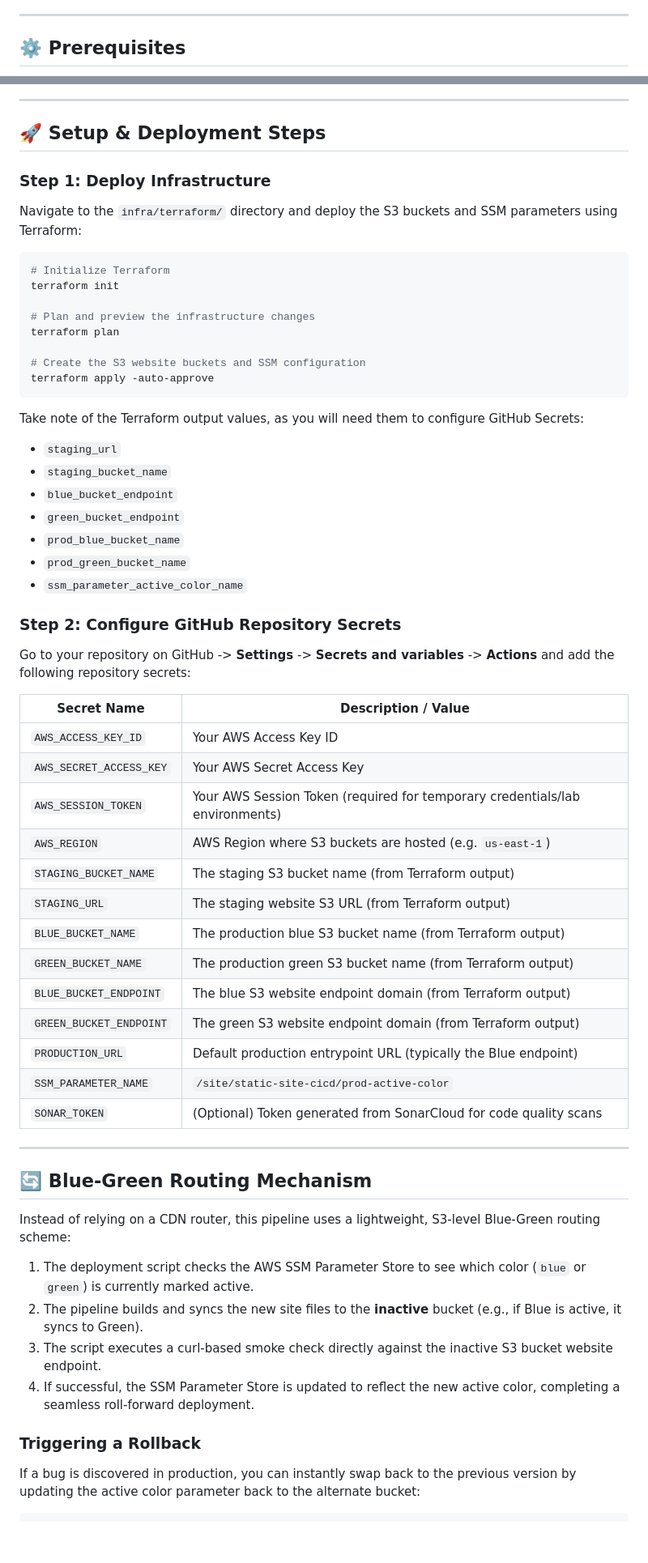
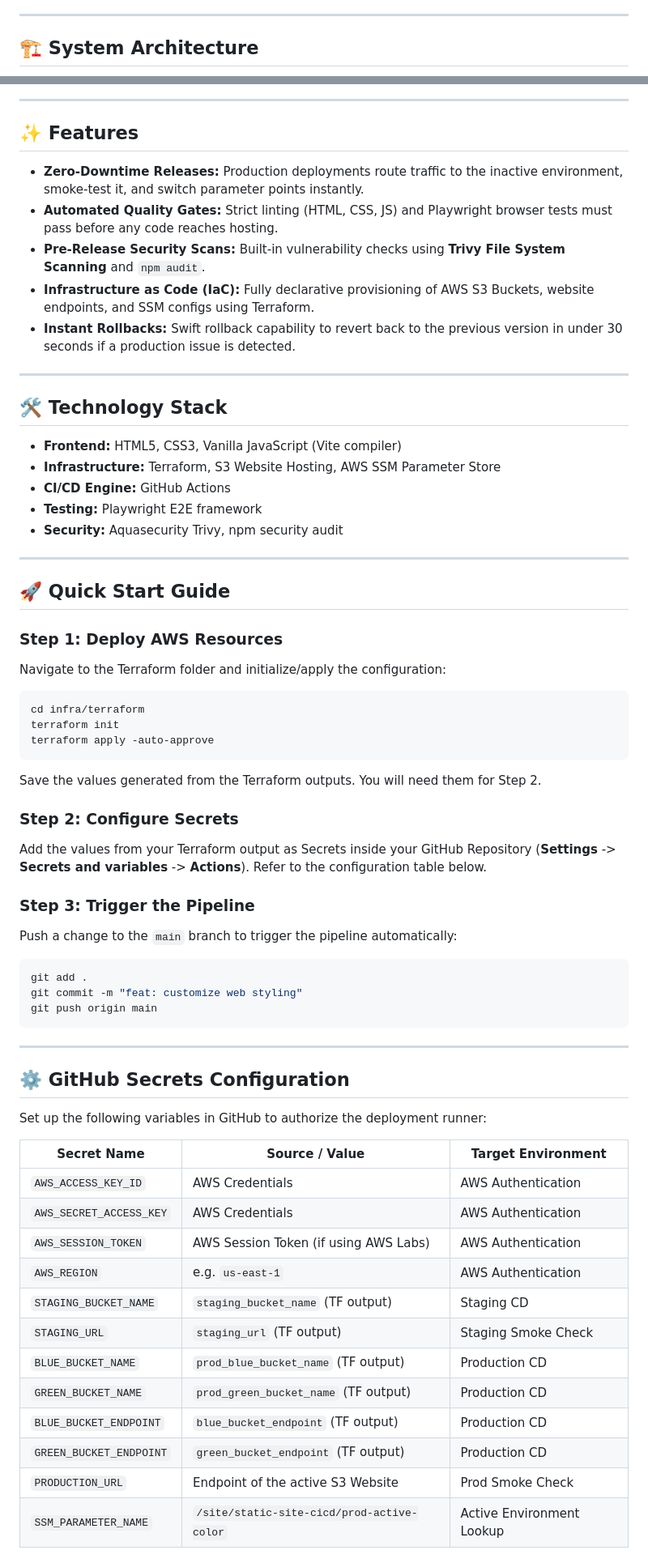
Before and after one commit to Vikas-K11/cicd, a Markdown page: README.md, 2 parts joined by grey strips. Shown at 81% size. GitHub-like rendering; blank space fills up the shorter version.

Commit message:
docs: Redesign README.md with professional styling, badges, and layout

````diff
--- a/README.md
+++ b/README.md
@@ -42,5 +24,5 @@ graph TD
 
 ---
 
-## ⚙️ Prerequisites
+## 🏗️ System Architecture
 
@@ -52,62 +50,67 @@ To deploy and maintain this infrastructure, you need:
 
 ---
 
-## 🚀 Setup & Deployment Steps
+## ✨ Features
 
-### Step 1: Deploy Infrastructure
+*   **Zero-Downtime Releases:** Production deployments route traffic to the inactive environment, smoke-test it, and switch parameter points instantly.
+*   **Automated Quality Gates:** Strict linting (HTML, CSS, JS) and Playwright browser tests must pass before any code reaches hosting.
+*   **Pre-Release Security Scans:** Built-in vulnerability checks using **Trivy File System Scanning** and `npm audit`.
+*   **Infrastructure as Code (IaC):** Fully declarative provisioning of AWS S3 Buckets, website endpoints, and SSM configs using Terraform.
+*   **Instant Rollbacks:** Swift rollback capability to revert back to the previous version in under 30 seconds if a production issue is detected.
 
-Navigate to the `infra/terraform/` directory and deploy the S3 buckets and SSM parameters using Terraform:
+---
 
+## 🛠️ Technology Stack
+
+*   **Frontend:** HTML5, CSS3, Vanilla JavaScript (Vite compiler)
+*   **Infrastructure:** Terraform, S3 Website Hosting, AWS SSM Parameter Store
+*   **CI/CD Engine:** GitHub Actions
+*   **Testing:** Playwright E2E framework
+*   **Security:** Aquasecurity Trivy, npm security audit
+
+---
+
+## 🚀 Quick Start Guide
+
+### Step 1: Deploy AWS Resources
+Navigate to the Terraform folder and initialize/apply the configuration:
 ```bash
-# Initialize Terraform
+cd infra/terraform
 terraform init
-
-# Plan and preview the infrastructure changes
-terraform plan
-
-# Create the S3 website buckets and SSM configuration
 terraform apply -auto-approve
 ```
 
-Take note of the Terraform output values, as you will need them to configure GitHub Secrets:
-* `staging_url`
-* `staging_bucket_name`
-* `blue_bucket_endpoint`
-* `green_bucket_endpoint`
-* `prod_blue_bucket_name`
-* `prod_green_bucket_name`
-* `ssm_parameter_active_color_name`
+Save the values generated from the Terraform outputs. You will need them for Step 2.
 
-### Step 2: Configure GitHub Repository Secrets
+### Step 2: Configure Secrets
+Add the values from your Terraform output as Secrets inside your GitHub Repository (**Settings** -> **Secrets and variables** -> **Actions**). Refer to the configuration table below.
 
-Go to your repository on GitHub -> **Settings** -> **Secrets and variables** -> **Actions** and add the following repository secrets:
-
-| Secret Name | Description / Value |
-|---|---|
-| `AWS_ACCESS_KEY_ID` | Your AWS Access Key ID |
-| `AWS_SECRET_ACCESS_KEY` | Your AWS Secret Access Key |
-| `AWS_SESSION_TOKEN` | Your AWS Session Token (required for temporary credentials/lab environments) |
-| `AWS_REGION` | AWS Region where S3 buckets are hosted (e.g. `us-east-1`) |
-| `STAGING_BUCKET_NAME` | The staging S3 bucket name (from Terraform output) |
-| `STAGING_URL` | The staging website S3 URL (from Terraform output) |
-| `BLUE_BUCKET_NAME` | The production blue S3 bucket name (from Terraform output) |
-| `GREEN_BUCKET_NAME` | The production green S3 bucket name (from Terraform output) |
-| `BLUE_BUCKET_ENDPOINT` | The blue S3 website endpoint domain (from Terraform output) |
-| `GREEN_BUCKET_ENDPOINT` | The green S3 website endpoint domain (from Terraform output) |
-| `PRODUCTION_URL` | Default production entrypoint URL (typically the Blue endpoint) |
-| `SSM_PARAMETER_NAME` | `/site/static-site-cicd/prod-active-color` |
-| `SONAR_TOKEN` | (Optional) Token generated from SonarCloud for code quality scans |
+### Step 3: Trigger the Pipeline
+Push a change to the `main` branch to trigger the pipeline automatically:
+```bash
+git add .
+git commit -m "feat: customize web styling"
+git push origin main
+```
 
 ---
 
-## 🔄 Blue-Green Routing Mechanism
+## ⚙️ GitHub Secrets Configuration
 
-Instead of relying on a CDN router, this pipeline uses a lightweight, S3-level Blue-Green routing scheme:
-1. The deployment script checks the AWS SSM Parameter Store to see which color (`blue` or `green`) is currently marked active.
-2. The pipeline builds and syncs the new site files to the **inactive** bucket (e.g., if Blue is active, it syncs to Green).
-3. The script executes a curl-based smoke check directly against the inactive S3 bucket website endpoint.
-4. If successful, the SSM Parameter Store is updated to reflect the new active color, completing a seamless roll-forward deployment.
+Set up the following variables in GitHub to authorize the deployment runner:
 
-### Triggering a Rollback
-If a bug is discovered in production, you can instantly swap back to the previous version by updating the active color parameter back to the alternate bucket:
+| Secret Name | Source / Value | Target Environment |
+|---|---|---|
+| `AWS_ACCESS_KEY_ID` | AWS Credentials | AWS Authentication |
+| `AWS_SECRET_ACCESS_KEY` | AWS Credentials | AWS Authentication |
+| `AWS_SESSION_TOKEN` | AWS Session Token (if using AWS Labs) | AWS Authentication |
+| `AWS_REGION` | e.g. `us-east-1` | AWS Authentication |
+| `STAGING_BUCKET_NAME` | `staging_bucket_name` (TF output) | Staging CD |
+| `STAGING_URL` | `staging_url` (TF output) | Staging Smoke Check |
+| `BLUE_BUCKET_NAME` | `prod_blue_bucket_name` (TF output) | Production CD |
+| `GREEN_BUCKET_NAME` | `prod_green_bucket_name` (TF output) | Production CD |
+| `BLUE_BUCKET_ENDPOINT` | `blue_bucket_endpoint` (TF output) | Production CD |
+| `GREEN_BUCKET_ENDPOINT` | `green_bucket_endpoint` (TF output) | Production CD |
+| `PRODUCTION_URL` | Endpoint of the active S3 Website | Prod Smoke Check |
+| `SSM_PARAMETER_NAME` | `/site/static-site-cicd/prod-active-color` | Active Environment Lookup |
 
````
Also changed, not shown: other parts of README.md (+58 -47 lines).
